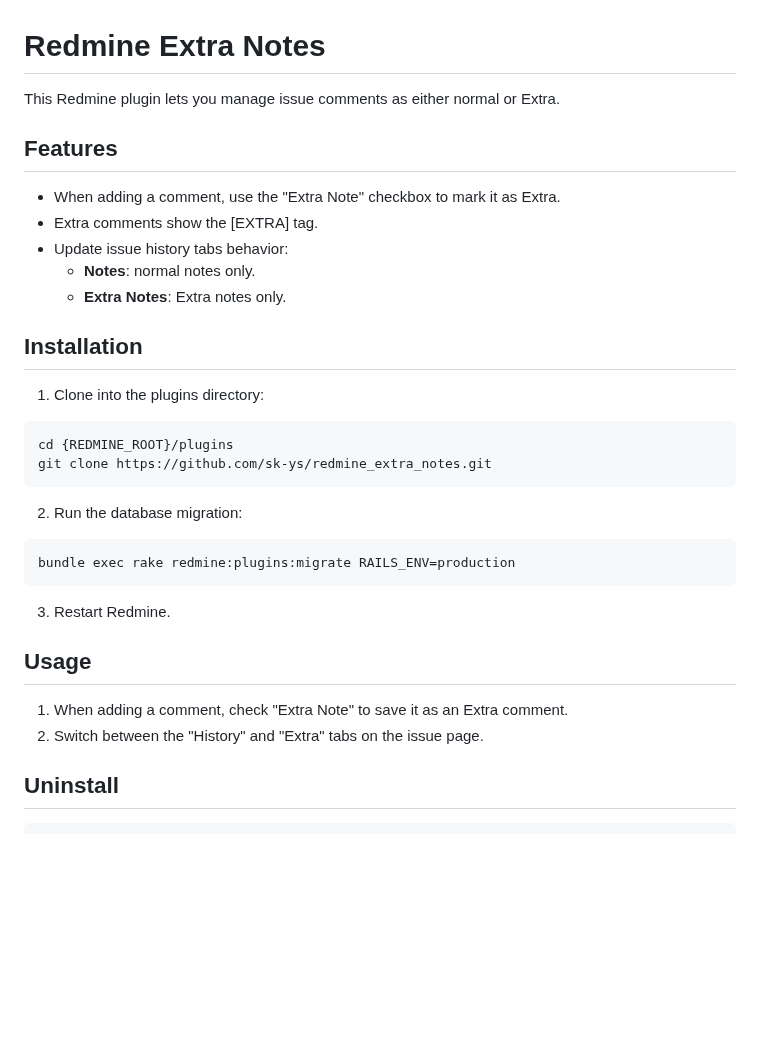
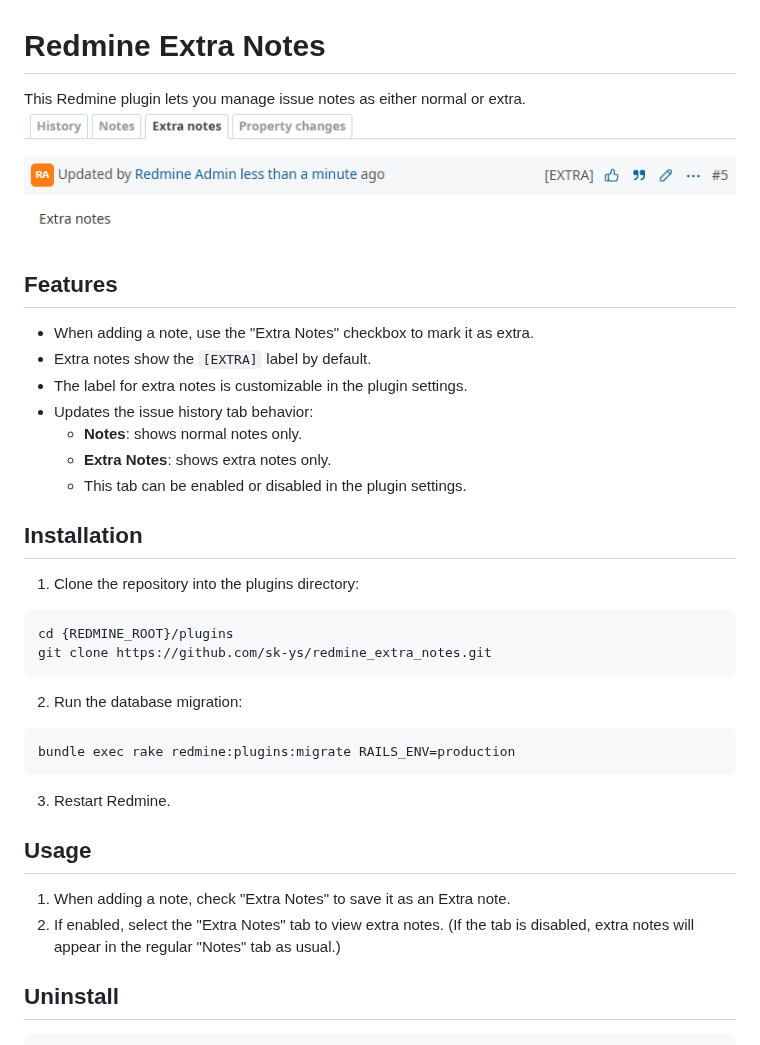
Before and after one commit to sk-ys/redmine_extra_notes, a Markdown page: README.md, the part around the change. GitHub-like rendering; pictures changed too: docs/images/image.png (added); blank space fills up the shorter version.

````diff
--- a/README.md
+++ b/README.md
@@ -1,18 +1,21 @@
 # Redmine Extra Notes
 
-This Redmine plugin lets you manage issue comments as either normal or Extra.
+This Redmine plugin lets you manage issue notes as either normal or extra.
+![](docs/images/image.png)
 
 ## Features
 
-- When adding a comment, use the "Extra Note" checkbox to mark it as Extra.
-- Extra comments show the [EXTRA] tag.
-- Update issue history tabs behavior:
-  - **Notes**: normal notes only.
-  - **Extra Notes**: Extra notes only.
+- When adding a note, use the "Extra Notes" checkbox to mark it as extra.
+- Extra notes show the `[EXTRA]` label by default.
+- The label for extra notes is customizable in the plugin settings.
+- Updates the issue history tab behavior:
+  - **Notes**: shows normal notes only.
+  - **Extra Notes**: shows extra notes only.
+  - This tab can be enabled or disabled in the plugin settings.
 
 ## Installation
 
-1. Clone into the plugins directory:
+1. Clone the repository into the plugins directory:
 ```bash
 cd {REDMINE_ROOT}/plugins
 git clone https://github.com/sk-ys/redmine_extra_notes.git
@@ -27,8 +30,8 @@ bundle exec rake redmine:plugins:migrate RAILS_ENV=production
 
 ## Usage
 
-1. When adding a comment, check "Extra Note" to save it as an Extra comment.
-2. Switch between the "History" and "Extra" tabs on the issue page.
+1. When adding a note, check "Extra Notes" to save it as an Extra note.
+2. If enabled, select the "Extra Notes" tab to view extra notes. (If the tab is disabled, extra notes will appear in the regular "Notes" tab as usual.)
 
 ## Uninstall
 
````
